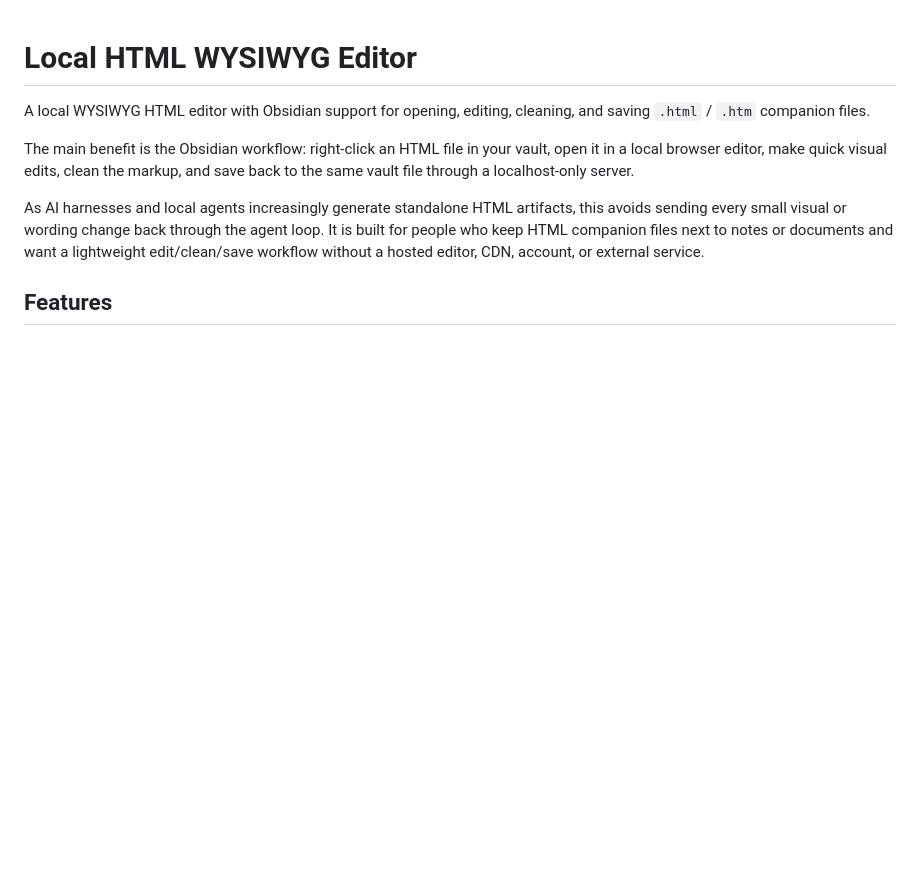
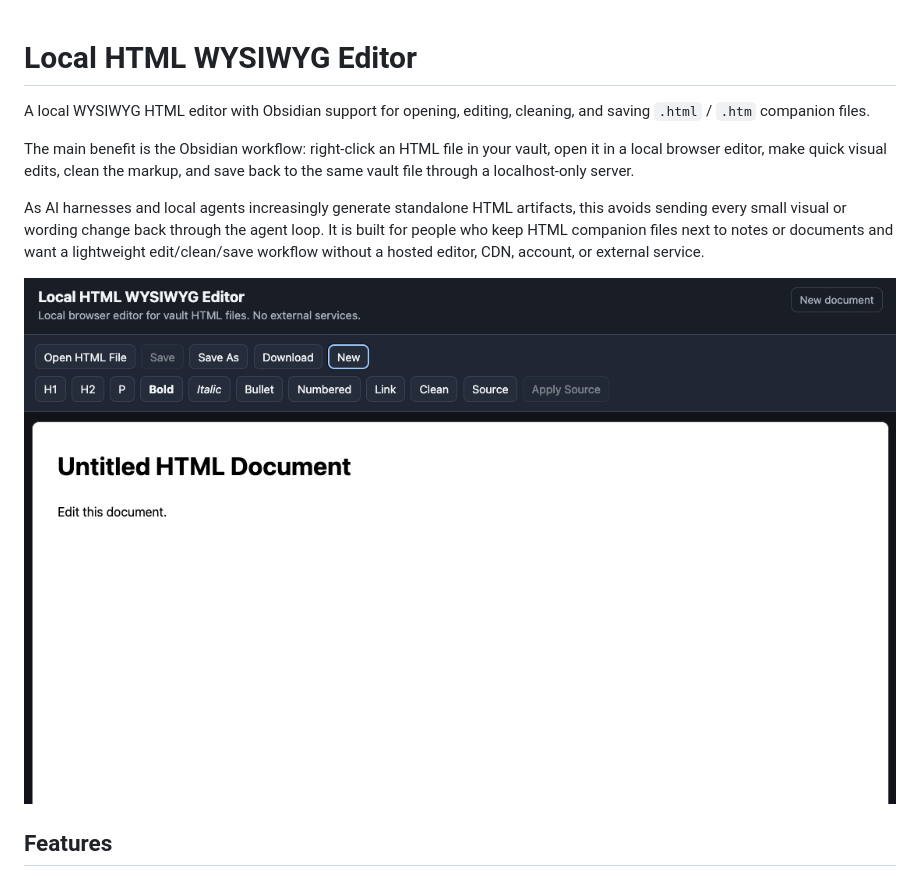
Before and after one commit to busera/local-html-wysiwyg-editor, a Markdown page: README.md, the part around the change. Drawn GitHub-style; pictures changed too: assets/local-html-wysiwyg-editor-screenshot.png (added); blank space fills up the shorter version.

Commit message:
docs: add editor screenshot

```diff
--- a/README.md
+++ b/README.md
@@ -5,6 +5,8 @@ A local WYSIWYG HTML editor with Obsidian support for opening, editing, cleaning
 The main benefit is the Obsidian workflow: right-click an HTML file in your vault, open it in a local browser editor, make quick visual edits, clean the markup, and save back to the same vault file through a localhost-only server.
 
 As AI harnesses and local agents increasingly generate standalone HTML artifacts, this avoids sending every small visual or wording change back through the agent loop. It is built for people who keep HTML companion files next to notes or documents and want a lightweight edit/clean/save workflow without a hosted editor, CDN, account, or external service.
+
+![Local HTML WYSIWYG Editor screenshot](assets/local-html-wysiwyg-editor-screenshot.png)
 
 ## Features
 
```
